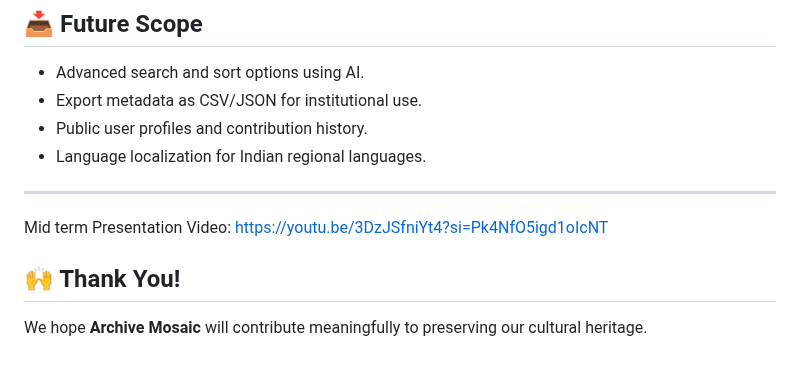
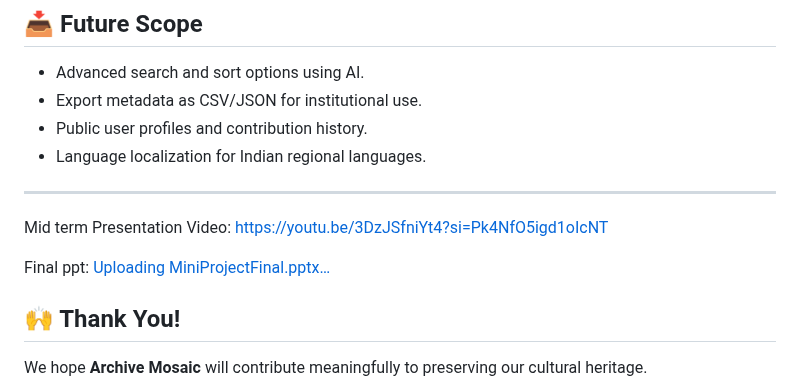
Before and after one commit to meenakshi16rp/Meenakshi_RakeshPai_CSE-AI-ML--C_DigitalArchivingOfCulturalData, a Markdown page: README.md, the part around the change. Drawn GitHub-style; blank space fills up the shorter version.

```diff
--- a/README.md
+++ b/README.md
@@ -131,6 +131,8 @@ It allows users and organizations to **upload**, **categorize**, and **store** c
 Mid term Presentation Video:
 https://youtu.be/3DzJSfniYt4?si=Pk4NfO5igd1oIcNT
 
+Final ppt: [Uploading MiniProjectFinal.pptx…]()
+
 ## 🙌 Thank You!
 
 We hope **Archive Mosaic** will contribute meaningfully to preserving our cultural heritage.
```
